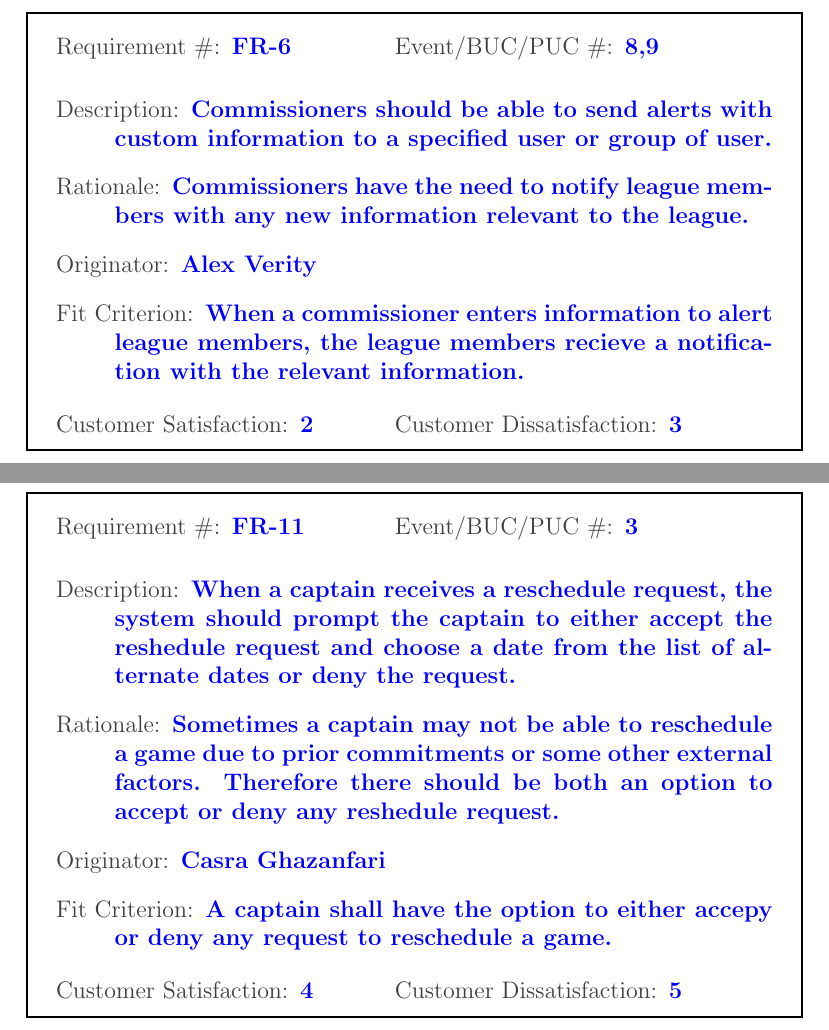
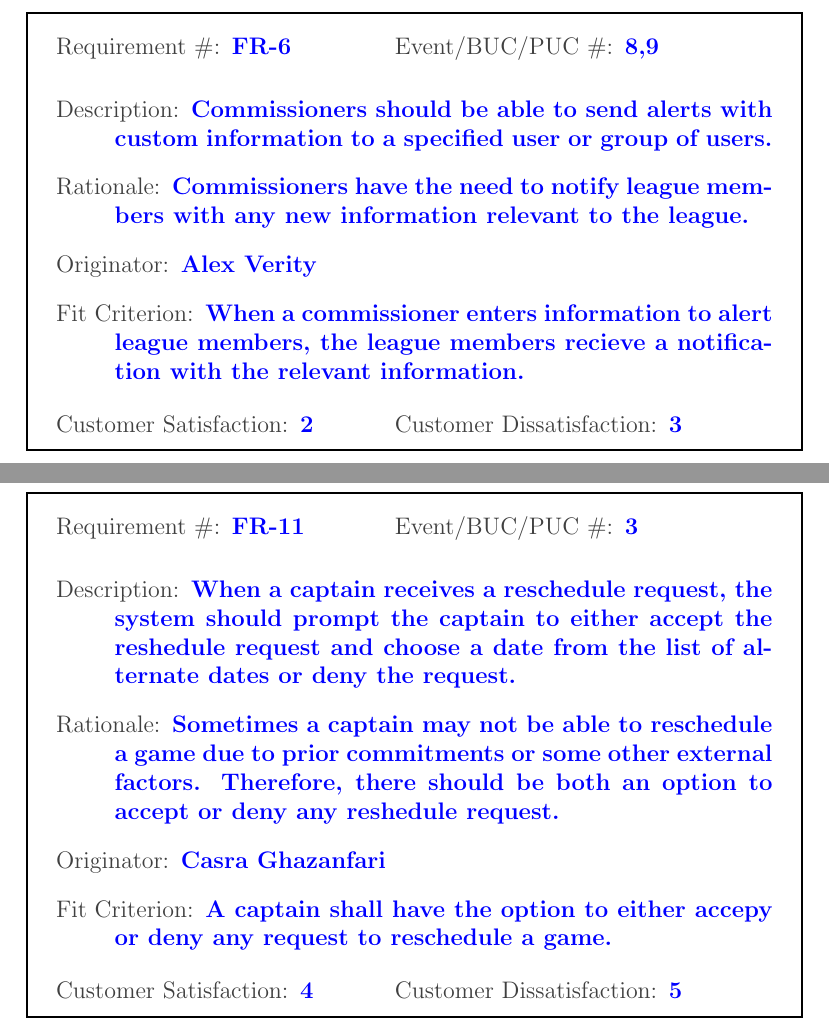
Before and after one commit to Nicholas-Fabugais-Inaba/Sandlot, a LaTeX document (docs/SRS-Volere/SRS.tex): two parts of pages 23 and 26 of 65, joined at a grey line, cut so that both start at the same text. Compiled offline with pdfLaTeX.

Commit message:
closes #98

```diff
--- a/docs/SRS-Volere/SRS.tex
+++ b/docs/SRS-Volere/SRS.tex
@@ -562,7 +562,7 @@ All necessary parts of this section were covered in section 6.
     {\reqno FR-6}
     {\reqevent 8,9}
   \reqdesc Commissioners should be able to send alerts with custom information
-  to a specified user or group of user.
+  to a specified user or group of users.
   \reqrat Commissioners have the need to notify league members with any new
   information relevant to the league.
   \reqorig Alex Verity
@@ -649,11 +649,11 @@ All necessary parts of this section were covered in section 6.
   prompt the captain to either accept the reshedule request and choose a date
   from the list of alternate dates or deny the request.
   \reqrat Sometimes a captain may not be able to reschedule a game due to
-  prior commitments or some other external factors. Therefore there should be
+  prior commitments or some other external factors. Therefore, there should be
   both an option to accept or deny any reshedule request.
   \reqorig Casra Ghazanfari
-  \reqfit A captain shall have the option to either accepy or deny any request to
-  reschedule a game.
+  \reqfit A captain shall have the option to either accepy or deny any request
+  to reschedule a game.
   \twoinline
     {\reqsatis 4}
     {\reqdissat 5}
```
